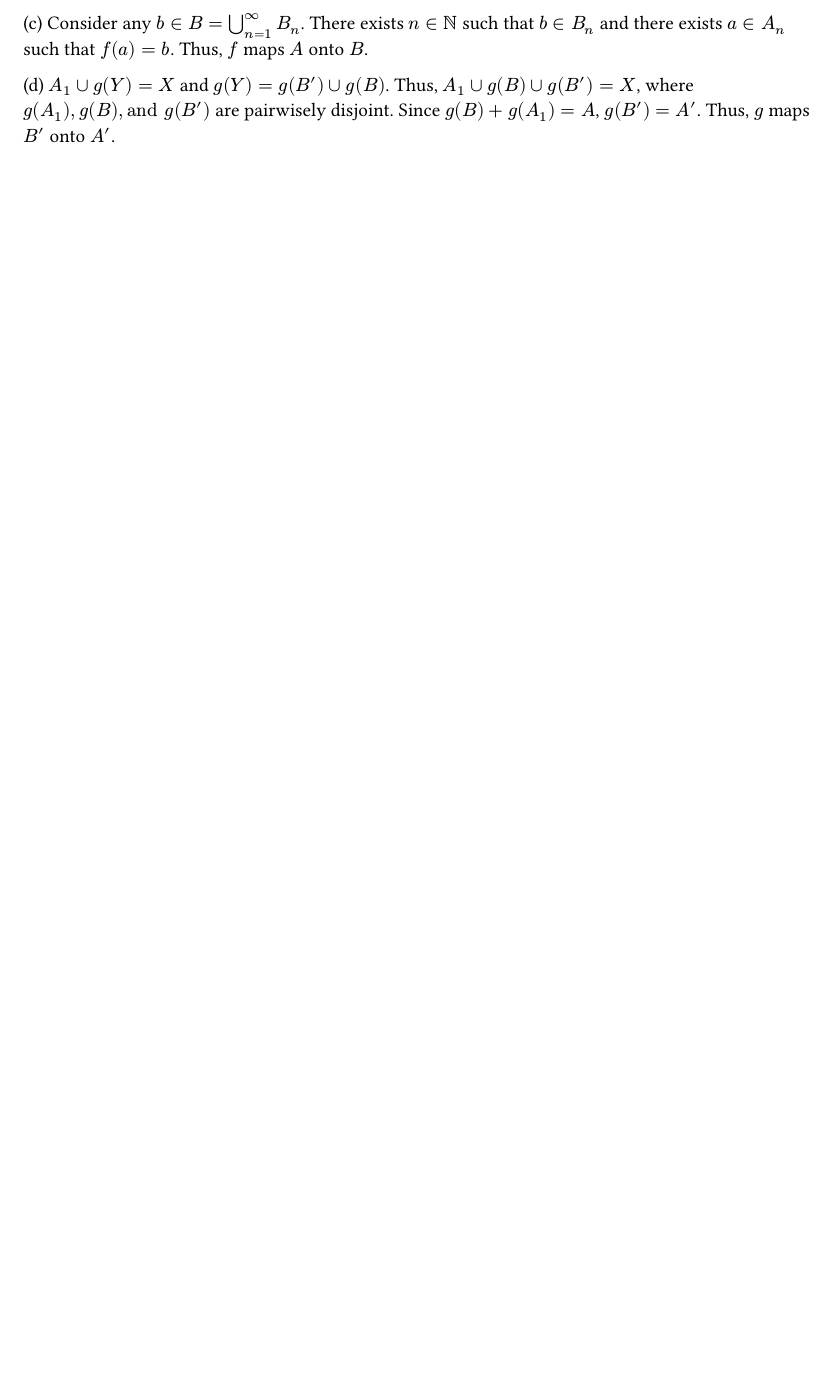
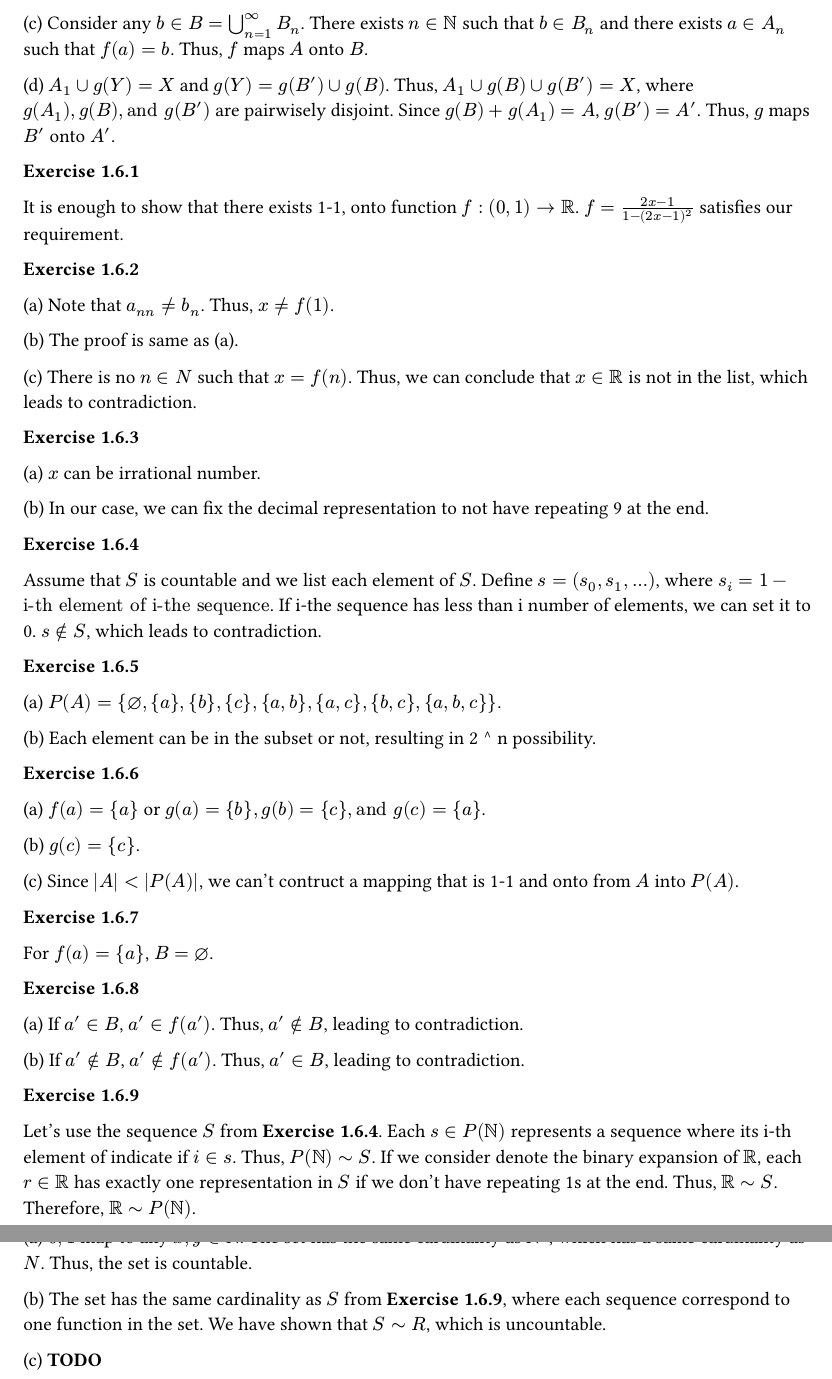
Before and after one commit to rexes-ND/mnrd, a Typst document (understanding-analysis-2e/ch1.typ): part of page 9 of 9 before the commit and two parts of pages 9 and 10 of 10 after it, the two joined at a grey line, cut so that both start at the same text, the shorter picture padded with empty space. Compiled offline with Typst 0.15.

Commit message:
[understanding-analysis-2e]: finish Cantor's Theorem

```diff
--- a/understanding-analysis-2e/ch1.typ
+++ b/understanding-analysis-2e/ch1.typ
@@ -737,3 +736,92 @@ $A_1 union g(Y) = X$ and $g(Y) = g(B') union g(B)$.
 Thus, $A_1 union g(B) union g(B') = X$, where $g(A_1), g(B), "and" g(B')$ are pairwisely disjoint.
 Since $g(B) + g(A_1) = A$, $g(B') = A'$.
 Thus, $g$ maps $B'$ onto $A'$.
+
+*Exercise 1.6.1*
+
+It is enough to show that there exists 1-1, onto function $f: (0, 1) -> RR$.
+$f = (2 x - 1) / (1 - (2 x - 1)^2)$ satisfies our requirement.
+
+*Exercise 1.6.2*
+
+(a)
+Note that $a_(n n) != b_n$.
+Thus, $x != f(1)$.
+
+(b)
+The proof is same as (a).
+
+(c)
+There is no $n in N$ such that $x = f(n)$.
+Thus, we can conclude that $x in RR$ is not in the list, which leads to contradiction.
+
+*Exercise 1.6.3*
+
+(a)
+$x$ can be irrational number.
+
+(b)
+In our case, we can fix the decimal representation to not have repeating 9 at the end.
+
+*Exercise 1.6.4*
+
+Assume that $S$ is countable and we list each element of $S$.
+Define $s = (s_0, s_1, ...)$, where $s_i = 1 - "i-th element of i-the sequence"$.
+If i-the sequence has less than i number of elements, we can set it to 0.
+$s in.not S$, which leads to contradiction.
+
+*Exercise 1.6.5*
+
+(a)
+$P(A) = {emptyset, {a}, {b}, {c}, {a, b}, {a, c}, {b, c}, {a, b, c}}$.
+
+(b)
+Each element can be in the subset or not, resulting in 2 ^ n possibility.
+
+*Exercise 1.6.6*
+
+(a)
+$f(a) = {a}$ or $g(a) = {b}, g(b) = {c}, "and" g(c) = {a}$.
+
+(b)
+$g(c) = {c}$.
+
+(c)
+Since $|A| < |P(A)|$, we can't contruct a mapping that is 1-1 and onto from $A$ into $P(A)$.
+
+*Exercise 1.6.7*
+
+For $f(a) = {a}$, $B = emptyset$.
+
+*Exercise 1.6.8*
+
+(a)
+If $a' in B$, $a' in f(a')$.
+Thus, $a' in.not B$, leading to contradiction.
+
+(b)
+If $a' in.not B$, $a' in.not f(a')$.
+Thus, $a' in B$, leading to contradiction.
+
+*Exercise 1.6.9*
+
+Let's use the sequence $S$ from *Exercise 1.6.4*.
+Each $s in P(NN)$ represents a sequence where its i-th element of indicate if $i in s$.
+Thus, $P(NN) ~ S$.
+If we consider denote the binary expansion of $RR$, each $r in RR$ has exactly one representation in $S$ if we don't have repeating 1s at the end.
+Thus, $RR ~ S$.
+Therefore, $RR ~ P(NN)$.
+
+*Exercise 1.6.10*
+
+(a)
+$0, 1$ map to any $x, y in NN$.
+The set has the same cardinality as $NN^2$, which has a same cardinality as $N$.
+Thus, the set is countable.
+
+(b)
+The set has the same cardinality as $S$ from *Exercise 1.6.9*, where each sequence correspond to one function in the set.
+We have shown that $S ~ R$, which is uncountable.
+
+(c)
+*TODO*
```
Also changed, not shown: understanding-analysis-2e/ch1.typ (9 more changed lines).
